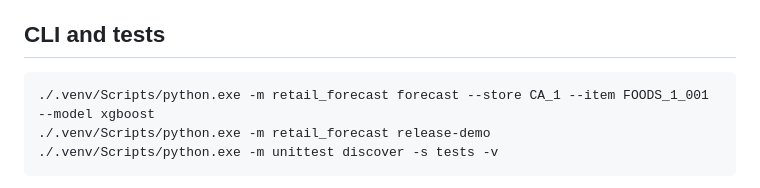
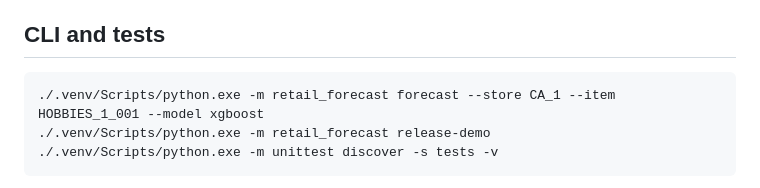
Before and after one commit to leon2378/aws-retail-forecasting-platform, a Markdown page: README.md, the part around the change. Rendered like a GitHub page.

Commit message:
Align forecast example with the default M5 subset

````diff
--- a/README.md
+++ b/README.md
@@ -86,7 +86,7 @@ All savings are **simulation results**, not realized business savings. The best
 ## CLI and tests
 
 ```powershell
-./.venv/Scripts/python.exe -m retail_forecast forecast --store CA_1 --item FOODS_1_001 --model xgboost
+./.venv/Scripts/python.exe -m retail_forecast forecast --store CA_1 --item HOBBIES_1_001 --model xgboost
 ./.venv/Scripts/python.exe -m retail_forecast release-demo
 ./.venv/Scripts/python.exe -m unittest discover -s tests -v
 ```
````
